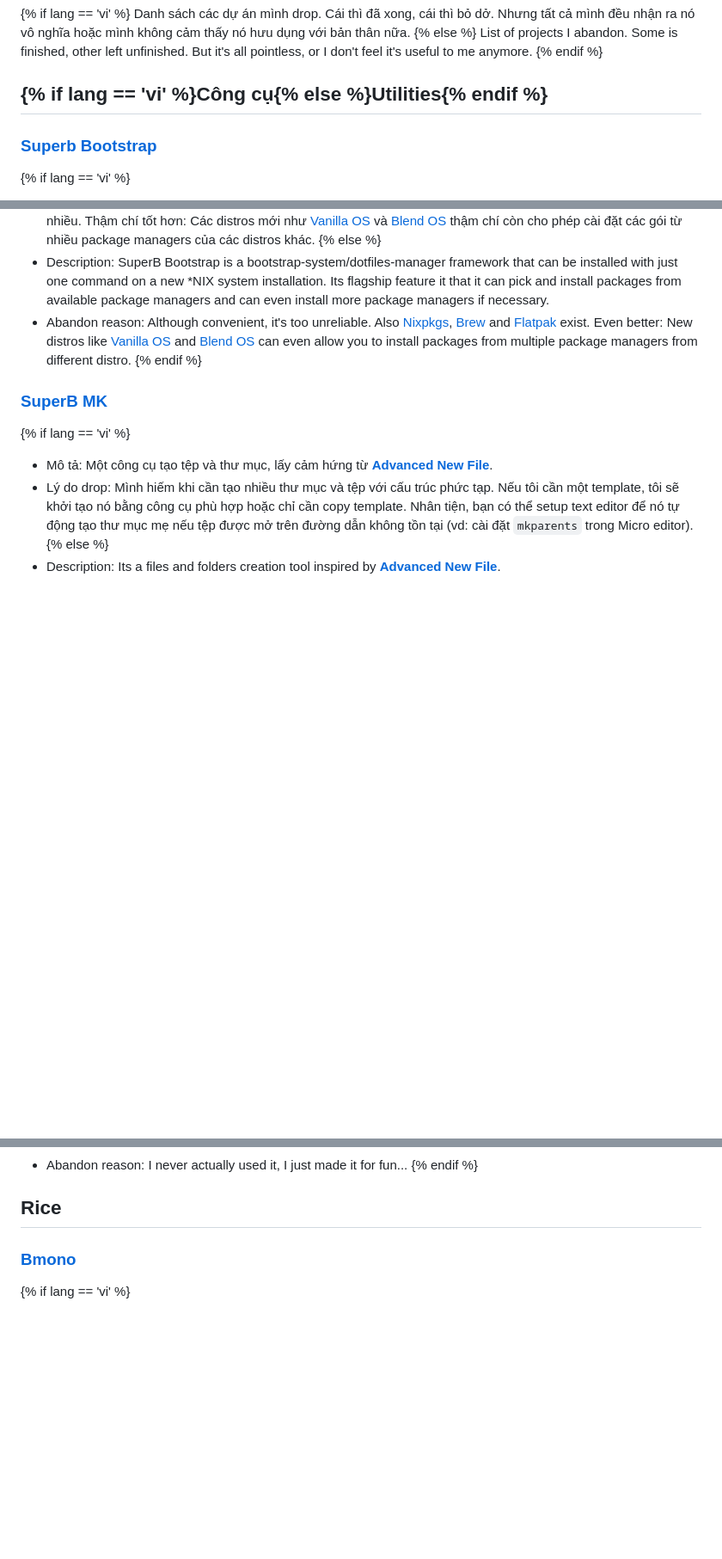
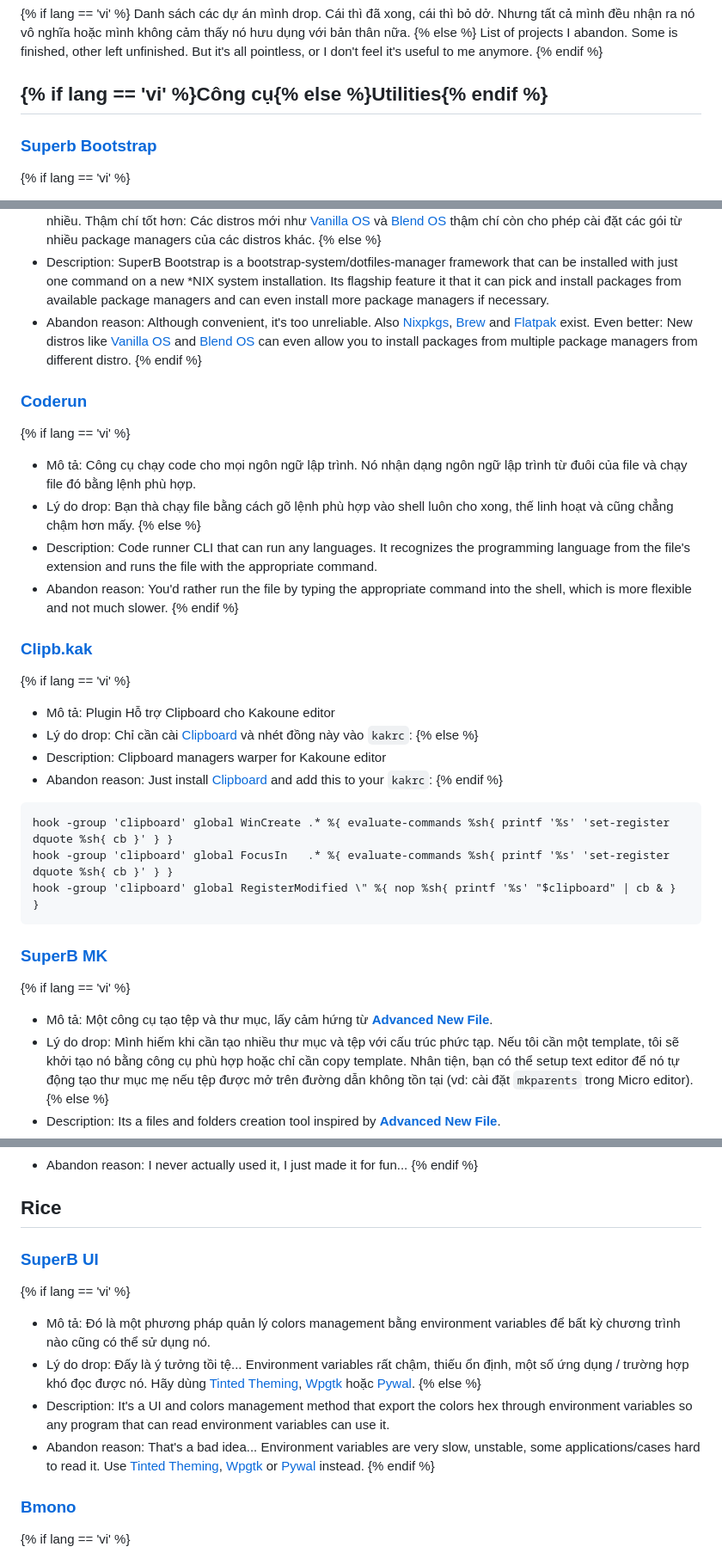
Before and after one commit to NNBnh/blog, a Markdown page: src/posts/8.md, 3 parts joined by grey strips. Shown at 86% size. Rendered like a GitHub page; blank space fills up the shorter version.

````diff
--- a/src/posts/8.md
+++ b/src/posts/8.md
@@ -16,15 +16,17 @@ image: https://images.unsplash.com/photo-1550501683-a99f0ff6b70f
 
 ## {% if lang == 'vi' %}Công cụ{% else %}Utilities{% endif %}
 
-<!-- ### [Terminal Explorer](https://github.com/NNBnh/terminal-explorer) -->
+<!--
+### [Terminal Explorer](https://github.com/NNBnh/terminal-explorer)
 
-<!-- {% if lang == 'vi' %}
-  - Mô tả:
-  - Lý do drop:
+{% if lang == 'vi' %}
+  - Mô tả: Nó là một công cụ CLI giúp copy/cut/paste file tiện như trên các GUI app.
+  - Lý do drop: TODO
 {% else %}
-  - Description:
-  - Abandon reason:
-{% endif %} -->
+  - Description: It's a CLI tool that mimics the way GUI's file manager do copy/cut/paste.
+  - Abandon reason: TODO
+{% endif %}
+-->
 
 ### [Superb Bootstrap](https://github.com/NNBnh/superb-bootstrap)
 
@@ -36,25 +38,31 @@ image: https://images.unsplash.com/photo-1550501683-a99f0ff6b70f
   - Abandon reason: Although convenient, it's too unreliable. Also [Nixpkgs](https://search.nixos.org/packages), [Brew](https://brew.sh) and [Flatpak](https://flatpak.org) exist. Even better: New distros like [Vanilla OS](https://vanillaos.org) and [Blend OS](https://blendos.co) can even allow you to install packages from multiple package managers from different distro.
 {% endif %}
 
-<!-- ### [Coderun](https://github.com/NNBnh/coderun) -->
+### [Coderun](https://github.com/NNBnh/coderun)
 
-<!-- {% if lang == 'vi' %}
-  - Mô tả:
-  - Lý do drop:
+{% if lang == 'vi' %}
+  - Mô tả: Công cụ chạy code cho mọi ngôn ngữ lập trình. Nó nhận dạng ngôn ngữ lập trình từ đuôi của file và chạy file đó bằng lệnh phù hợp.
+  - Lý do drop: Bạn thà chạy file bằng cách gõ lệnh phù hợp vào shell luôn cho xong, thế linh hoạt và cũng chẳng chậm hơn mấy.
 {% else %}
-  - Description:
-  - Abandon reason:
-{% endif %} -->
+  - Description: Code runner CLI that can run any languages. It recognizes the programming language from the file's extension and runs the file with the appropriate command.
+  - Abandon reason: You'd rather run the file by typing the appropriate command into the shell, which is more flexible and not much slower.
+{% endif %}
 
-<!-- ### [Clipb.kak](https://github.com/NNBnh/clipb.kak) -->
+### [Clipb.kak](https://github.com/NNBnh/clipb.kak)
 
-<!-- {% if lang == 'vi' %}
-  - Mô tả:
-  - Lý do drop:
+{% if lang == 'vi' %}
+  - Mô tả: Plugin Hỗ trợ Clipboard cho Kakoune editor
+  - Lý do drop: Chỉ cần cài [Clipboard](https://getclipboard.app) và nhét đồng này vào `kakrc`:
 {% else %}
-  - Description:
-  - Abandon reason:
-{% endif %} -->
+  - Description: Clipboard managers warper for Kakoune editor
+  - Abandon reason: Just install [Clipboard](https://getclipboard.app) and add this to your `kakrc`:
+{% endif %}
+
+```
+hook -group 'clipboard' global WinCreate .* %{ evaluate-commands %sh{ printf '%s' 'set-register dquote %sh{ cb }' } }
+hook -group 'clipboard' global FocusIn   .* %{ evaluate-commands %sh{ printf '%s' 'set-register dquote %sh{ cb }' } }
+hook -group 'clipboard' global RegisterModified \" %{ nop %sh{ printf '%s' "$clipboard" | cb & } }
+```
 
 ### [SuperB MK](https://github.com/NNBnh/mk)
 
@@ -97,15 +105,39 @@ hr() {
 
 ## Rice
 
-<!-- ### [SuperB ST](https://github.com/NNBnh/superb-st) -->
+<!--
+### [SuperB ST](https://github.com/NNBnh/superb-st)
 
-<!-- {% if lang == 'vi' %}
-  - Mô tả:
-  - Lý do drop:
+{% if lang == 'vi' %}
+  - Mô tả: Terminal ST với vừa đủ patches.
+  - Lý do drop: TODO
 {% else %}
-  - Description:
-  - Abandon reason:
-{% endif %} -->
+  - Description: ST-base terminal with enough patches.
+  - Abandon reason: TODO
+{% endif %}
+-->
+
+### [SuperB UI](https://github.com/superb-ui)
+
+{% if lang == 'vi' %}
+  - Mô tả: Đó là một phương pháp quản lý colors management bằng environment variables để bất kỳ chương trình nào cũng có thể sử dụng nó.
+  - Lý do drop: Đấy là ý tưởng tồi tệ... Environment variables rất chậm, thiếu ổn định, một số ứng dụng / trường hợp khó đọc được nó. Hãy dùng [Tinted Theming](https://github.com/tinted-theming), [Wpgtk](https://github.com/deviantfero/wpgtk) hoặc [Pywal](https://github.com/dylanaraps/pywal).
+{% else %}
+  - Description: It's a UI and colors management method that export the colors hex through environment variables so any program that can read environment variables can use it.
+  - Abandon reason: That's a bad idea... Environment variables are very slow, unstable, some applications/cases hard to read it. Use [Tinted Theming](https://github.com/tinted-theming), [Wpgtk](https://github.com/deviantfero/wpgtk) or [Pywal](https://github.com/dylanaraps/pywal) instead.
+{% endif %}
+
+<!--
+### [DIYship](https://github.com/info-mono/diyship)
+
+{% if lang == 'vi' %}
+  - Mô tả: DIYship là một cross-shell prompt framework cho phép bạn tạo shell prompt bằng bất kỳ ngôn ngữ lập trình nào cho bất kỳ shell nào.
+  - Lý do drop: TODO
+{% else %}
+  - Description: DIYship is a cross-shell prompt framework that let you write your prompt with any programing language for any shell.
+  - Abandon reason: TODO
+{% endif %}
+-->
 
 ### [Bmono](https://github.com/NNBnh/bmono)
 
````
Also changed, not shown: other parts of src/posts/8.md (+1 -1 lines).
